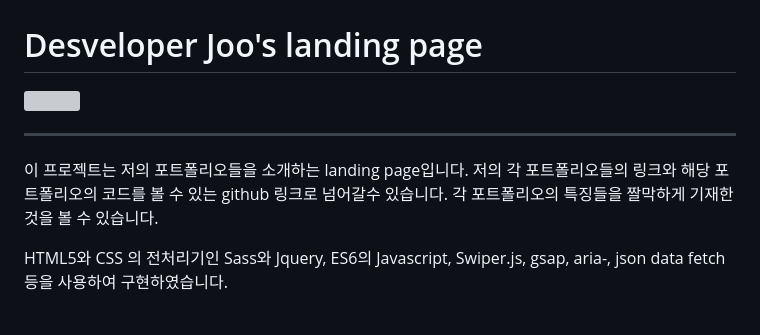
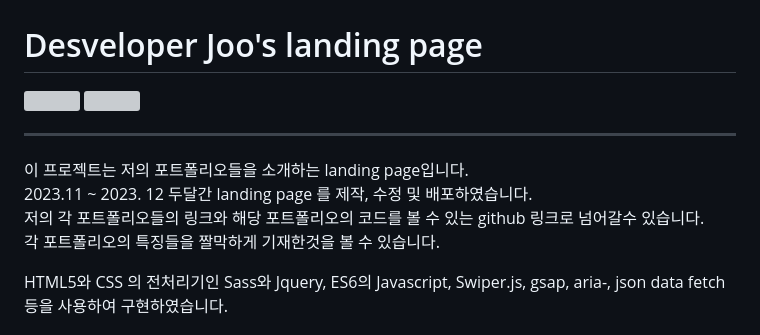
Before and after one commit to jjub0217/jjub0217.github.io, a Markdown page: README.md, the part around the change printed below. Rendered like a GitHub page; grey boxes are pictures that could not be loaded.

Commit message:
깃헙 다크모드와 라이트모드에 따라 다르게 로고 이미지 다르게 보여지도록 수정

```diff
--- a/README.md
+++ b/README.md
@@ -4,8 +5,9 @@
 
 
 ----
-이 프로젝트는 저의 포트폴리오들을 소개하는 landing page입니다.
-저의 각 포트폴리오들의 링크와 해당 포트폴리오의 코드를 볼 수 있는 github 링크로 넘어갈수 있습니다.
+이 프로젝트는 저의 포트폴리오들을 소개하는 landing page입니다. <br>
+2023.11 ~ 2023. 12 두달간 landing page 를 제작, 수정 및 배포하였습니다. <br>
+저의 각 포트폴리오들의 링크와 해당 포트폴리오의 코드를 볼 수 있는 github 링크로 넘어갈수 있습니다. <br>
 각 포트폴리오의 특징들을 짤막하게 기재한것을 볼 수 있습니다.
 
 HTML5와 CSS 의 전처리기인 Sass와 Jquery, ES6의 Javascript, Swiper.js, gsap, aria-, json data fetch 등을 사용하여 구현하였습니다.
```
Also changed, not shown: other parts of README.md (+2 -1 lines).
